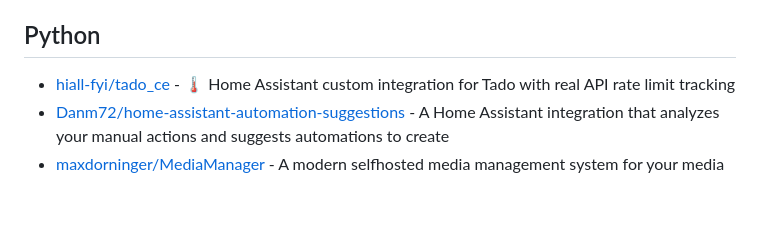
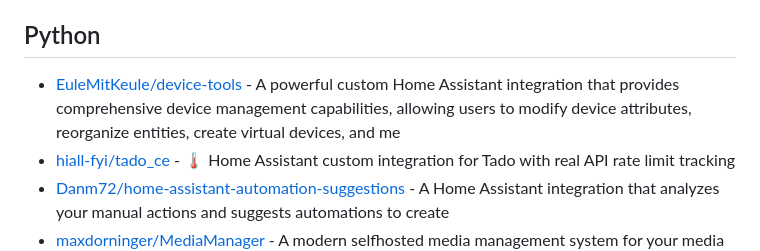
Before and after one commit to technoluc/starred, a Markdown page: by-language.md, the part around the change. Drawn GitHub-style; blank space fills up the shorter version.

Commit message:
update stars

```diff
--- a/by-language.md
+++ b/by-language.md
@@ -360,6 +360,7 @@
 
 ## Python
 
+- [EuleMitKeule/device-tools](https://github.com/EuleMitKeule/device-tools) - A powerful custom Home Assistant integration that provides comprehensive device management capabilities, allowing users to modify device attributes, reorganize entities, create virtual devices, and me
 - [hiall-fyi/tado_ce](https://github.com/hiall-fyi/tado_ce) - 🌡️ Home Assistant custom integration for Tado with real API rate limit tracking
 - [Danm72/home-assistant-automation-suggestions](https://github.com/Danm72/home-assistant-automation-suggestions) - A Home Assistant integration that analyzes your manual actions and suggests automations to create
 - [maxdorninger/MediaManager](https://github.com/maxdorninger/MediaManager) - A modern selfhosted media management system for your media library
```
